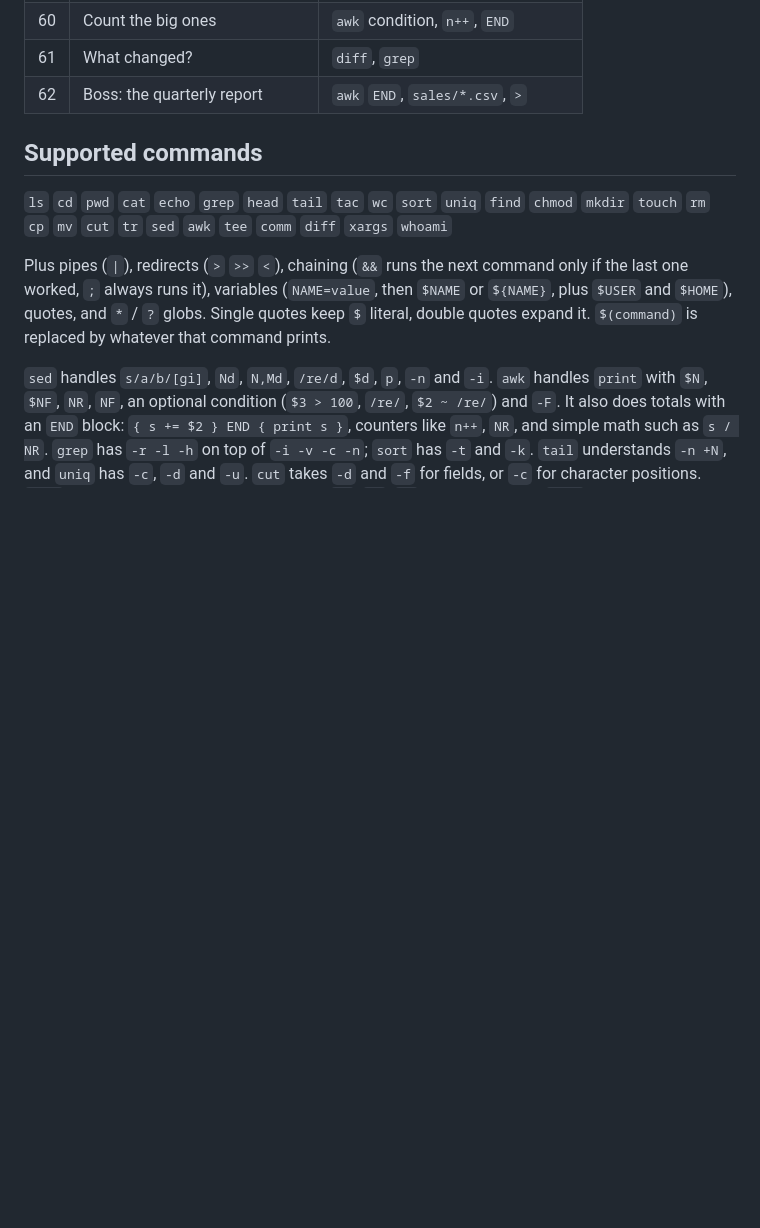
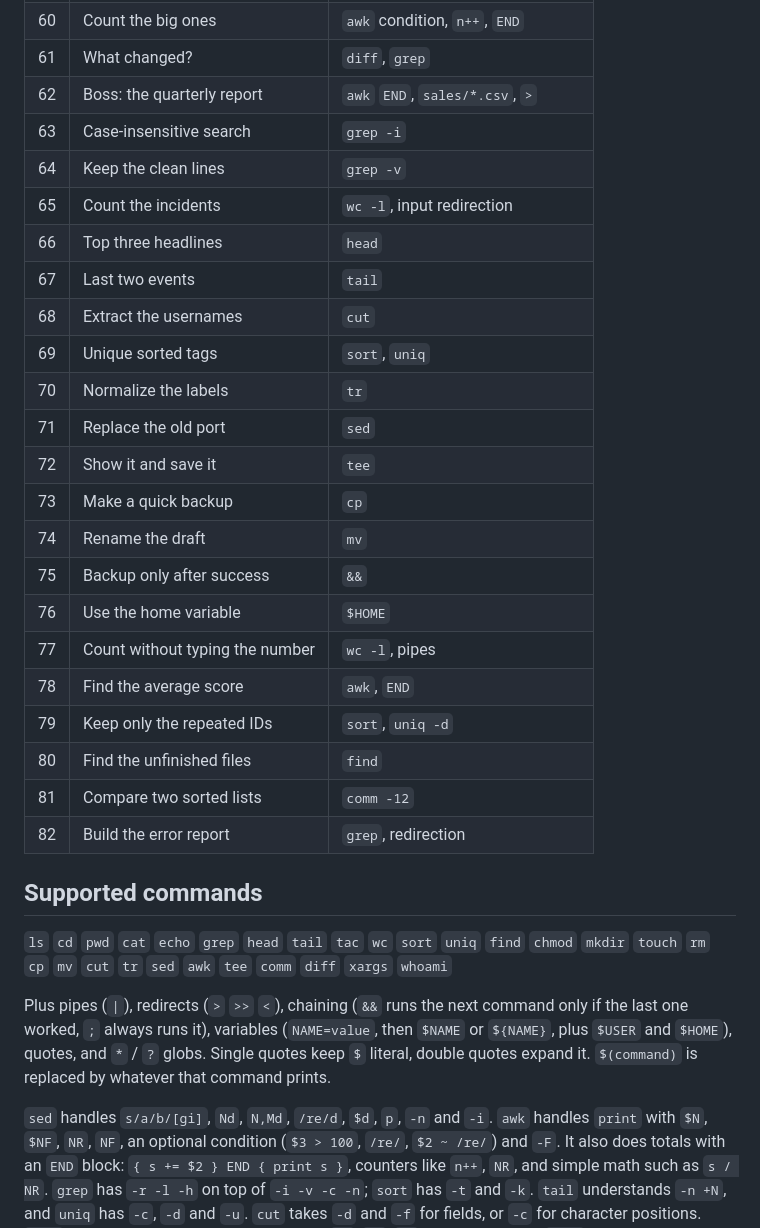
Before and after one commit to iris18102006/ShellQuest, a Markdown page: README.md, the part around the change. Rendered like a GitHub page; blank space fills up the shorter version.

Commit message:
docs: document levels 63-82

```diff
--- a/README.md
+++ b/README.md
@@ -91,6 +91,26 @@ Stuck? Type `hint`. Broke something? Type `reset`. Progress is saved in your bro
 | 60 | Count the big ones | `awk` condition, `n++`, `END` |
 | 61 | What changed? | `diff`, `grep` |
 | 62 | Boss: the quarterly report | `awk` `END`, `sales/*.csv`, `>` |
+| 63 | Case-insensitive search | `grep -i` |
+| 64 | Keep the clean lines | `grep -v` |
+| 65 | Count the incidents | `wc -l`, input redirection |
+| 66 | Top three headlines | `head` |
+| 67 | Last two events | `tail` |
+| 68 | Extract the usernames | `cut` |
+| 69 | Unique sorted tags | `sort`, `uniq` |
+| 70 | Normalize the labels | `tr` |
+| 71 | Replace the old port | `sed` |
+| 72 | Show it and save it | `tee` |
+| 73 | Make a quick backup | `cp` |
+| 74 | Rename the draft | `mv` |
+| 75 | Backup only after success | `&&` |
+| 76 | Use the home variable | `$HOME` |
+| 77 | Count without typing the number | `wc -l`, pipes |
+| 78 | Find the average score | `awk`, `END` |
+| 79 | Keep only the repeated IDs | `sort`, `uniq -d` |
+| 80 | Find the unfinished files | `find` |
+| 81 | Compare two sorted lists | `comm -12` |
+| 82 | Build the error report | `grep`, redirection |
 
 ## Supported commands
 
```
